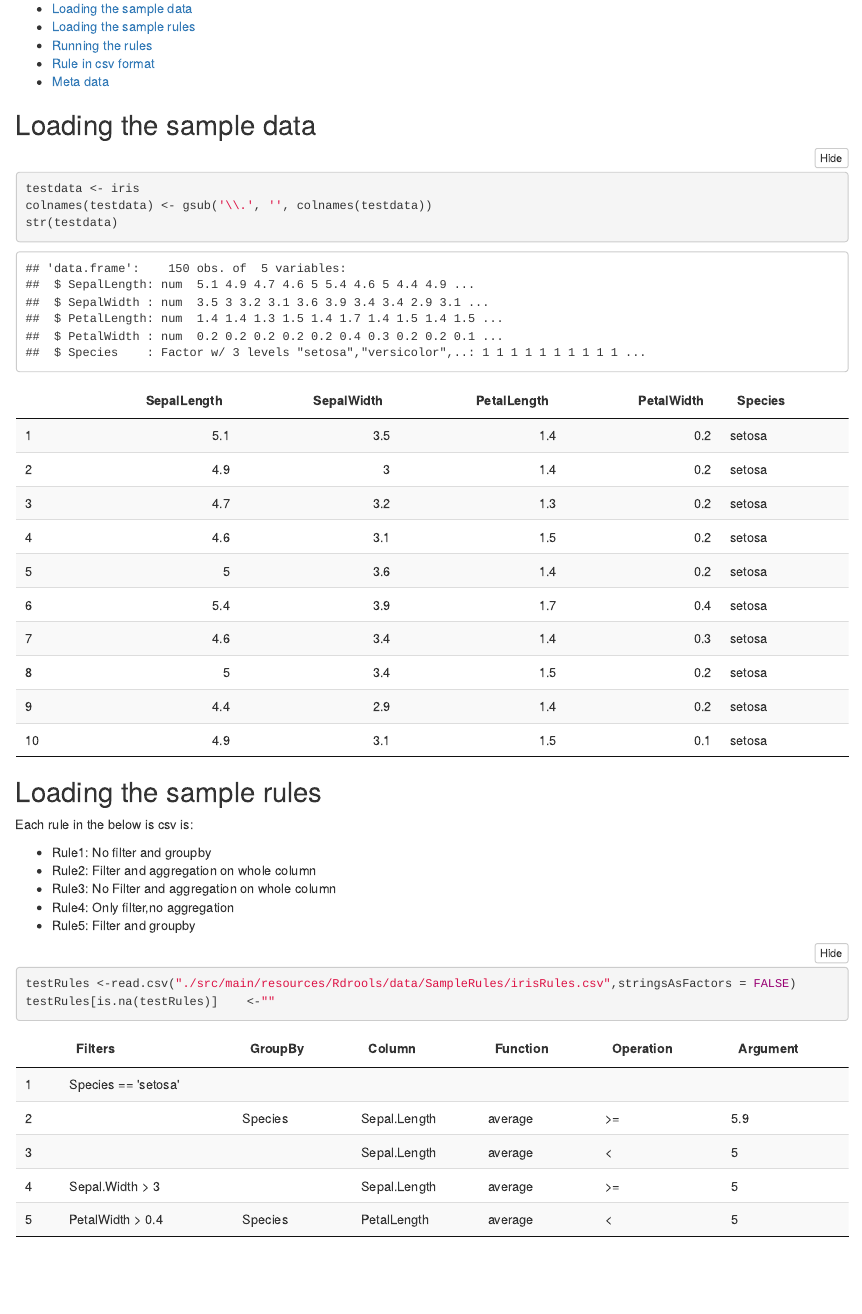
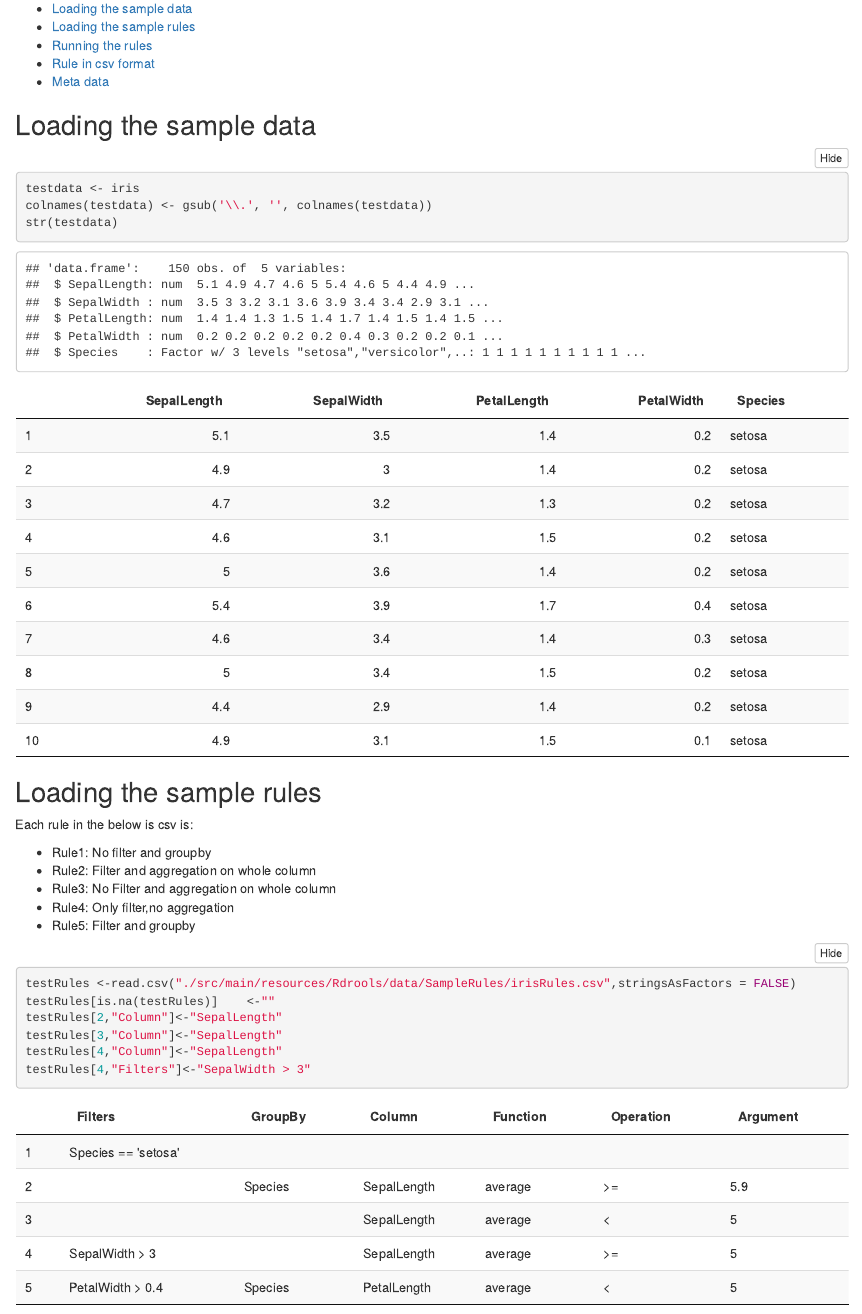
Before and after one commit to Mu-Sigma/Rdrools, an R Markdown document (NotebooktoTestRules.Rmd): the page in a window 1100 px wide, from 130 px down. Rendered offline with R 4.5, knitr and Pandoc, with nearby package versions; some code elsewhere in the file could not run offline.

Commit message:
Updated output format

````diff
--- a/NotebooktoTestRules.Rmd
+++ b/NotebooktoTestRules.Rmd
@@ -72,6 +72,10 @@ Each rule in the below is csv is:
 ```{r}
 testRules <-read.csv("./src/main/resources/Rdrools/data/SampleRules/irisRules.csv",stringsAsFactors = FALSE)
 testRules[is.na(testRules)]    <-""
+testRules[2,"Column"]<-"SepalLength"
+testRules[3,"Column"]<-"SepalLength"
+testRules[4,"Column"]<-"SepalLength"
+testRules[4,"Filters"]<-"SepalWidth > 3"
 ```
 
 ```{r,echo=FALSE}
--- a/src/main/resources/Rdrools/R/Rdrools.R
+++ b/src/main/resources/Rdrools/R/Rdrools.R
@@ -118,13 +118,14 @@ executeRulesOnDataset <- function(dataset,rules){
     )
     #adding the condition for displaying output columns
     drlRules <-  append(drlRules, outputCols)
-
+    ruleValue <- paste0("Rule",i,"Value")
     if(aggregationFunc=="compare"){
       drlRules[length(drlRules)+1] <- paste0("output.put(\"Rule",i,"\",'",aggregateCoulmn,operation,argument,"');")
+      drlRules[length(drlRules)+1] <- paste0("output.put(",shQuote(ruleValue),",result);")
     }else{
       drlRules[length(drlRules)+1] <- paste0("output.put(\"Rule",i,"\",result",operation,argument,");")
+      drlRules[length(drlRules)+1] <- paste0("output.put(",shQuote(ruleValue),",result);")
     }
-
     drlRules[length(drlRules)+1] <-'end'
     rulesList[[i]] <- drlRules
     perRule[[i]] <- list(rules[i,],drlRules)
@@ -135,24 +136,27 @@ executeRulesOnDataset <- function(dataset,rules){
       filteredData <- getDrlForFilterRules(dataset,rules,i,outputCols,input.columns,output.columns)
       ruleName <- paste0("Rule",i)
 
-      filteredData <- filteredData[,c(input.columns,ruleName)]
+      filteredData <- filteredData[,c(input.columns,ruleName,ruleValue)]
       filteredDataTrue <-filter_(filteredData,paste(ruleName,"==","'true'"))
       filteredDataFalse <-filter_(filteredData,paste(ruleName,"==","'false'"))
 
-      if(aggregationFunc==""){
+      if(aggregationFunc==""){#only filter
         outputDf[[i]] <- filteredData
         filteredDataFalse <- NULL
       }else{
         inputData <- filteredDataTrue
         rules.Session <- rulesSession(unlist(drlRules),input.columns,output.columns)
         outputDf[[i]] <- runRules(rules.Session,inputData)
+
       }
 
     }else{
       inputData <- dataset
       filteredDataFalse <- NULL
+
       rules.Session <- rulesSession(unlist(drlRules),input.columns,output.columns)
       outputDf[[i]] <- runRules(rules.Session,inputData)
+
     }
 
     outputDfForEachRule[[i]] <- formatOutput(dataset = dataset,outputDf = outputDf[[i]],rules = rules,filteredDataFalse =filteredDataFalse ,input.columns=input.columns,ruleNum=i)$outputDf
@@ -174,13 +178,22 @@ executeRulesOnDataset <- function(dataset,rules){
 getrequiredColumns <- function(dataset,rules){
   input.columns <- colnames(dataset)
   output.columns <-list()
+  valueColumns <- list()
   j<- ncol(dataset)
   #adding each column for each rule
   output.columns<-lapply(1:nrow(rules), function(i){
     output.columns[j+i] <- paste0("Rule",i)
 
   })
+
+  valueColumns<-lapply(1:nrow(rules), function(n){
+    valueColumns[n] <- paste0("Rule",n,"Value")
+
+  })
   output.columns <- unlist(append(input.columns,output.columns))
+  output.columns <- unlist(append(output.columns,valueColumns))
+
+
   return(list(input.columns=input.columns,output.columns=output.columns))
 }
 
@@ -206,7 +219,7 @@ getDrlForFilterRules <- function(dataset,rules,ruleNum,outputCols,input.columns,
   #this is done by creating the complementary rule for the given filter and then labelling the true/false
   filterData <- rules[ruleNum,"Filters"]
   condition <- paste0("input:HashMap(",filterData,")")
-
+  ruleValue <- paste0("Rule",ruleNum,"Value")
   compcondition <- paste0("input:HashMap(!(",filterData,"))")
   outputforFilter <- paste0("output.put(\"Rule",ruleNum,"\"",", \"\"+","\"true\"",");")
 
@@ -223,6 +236,7 @@ getDrlForFilterRules <- function(dataset,rules,ruleNum,outputCols,input.columns,
   drlRules <-append(drlRules,outputCols)
 
   compDrl<-list(
+    paste0("output.put('",ruleValue,"',",shQuote(filterData)," );"),
     outputforFilter,
     "end",
     "",
@@ -236,7 +250,10 @@ getDrlForFilterRules <- function(dataset,rules,ruleNum,outputCols,input.columns,
   drlRules <- append(drlRules,compDrl)
   drlRules<-append(drlRules,outputCols)
   drlRules[length(drlRules)+1] <- outputforFilterComp
+  drlRules[length(drlRules)+1] <- paste0("output.put('",ruleValue,"',",shQuote(paste("Not",filterData)),");")
   drlRules[length(drlRules)+1] <-'end'
+
+
   filteredOutputSession <- rulesSession(drlRules,input.columns,output.columns=output.columns)
   filteredOutput <- runRules(filteredOutputSession,dataset)
 
@@ -263,6 +280,7 @@ formatOutput <- function(dataset,outputDf,rules,filteredDataFalse,input.columns,
 
   if(groupbyColumn!=""){
     ruleName <- paste0("Rule",ruleNum)
+    ruleValue <- paste0("Rule",ruleNum,"Value")
     #getting the first and last row for each group
 
 
@@ -274,14 +292,14 @@ formatOutput <- function(dataset,outputDf,rules,filteredDataFalse,input.columns,
       upperRange <- outputFormatted[2*j,"rowNumber"]
       #setting all the rows of group as true/false according to the last row of each group
       ifelse(outputFormatted[,ruleName][2*j,]=='true',outputDf[c(as.numeric(lowerRange):as.numeric(upperRange)), ruleName] <-"true",outputDf[c(as.numeric(lowerRange):as.numeric(upperRange)), ruleName]  <- "false")
-      outputDf <- outputDf[,c(input.columns,ruleName)]
+      outputDf <- outputDf[,c(input.columns,ruleName,ruleValue)]
 
       outputDf <- rbind(outputDf,filteredDataFalse)
 
 
       #getting the required ciolumns from the output
       groupbyColumn <-unlist(strsplit(groupbyColumn,","))
-      metaDataperRule <- metaDataperRule[,c(groupbyColumn,ruleName,"indices")]
+      metaDataperRule <- metaDataperRule[,c(groupbyColumn,ruleName,"indices",ruleValue)]
 
       metaDataperRule[j,"indices"]<-paste(seq(as.numeric(lowerRange),as.numeric(upperRange)),collapse = ",")
 
@@ -289,25 +307,27 @@ formatOutput <- function(dataset,outputDf,rules,filteredDataFalse,input.columns,
     }
   }else{
     ruleName <- paste0("Rule",ruleNum)
-
+    ruleValue <- paste0("Rule",ruleNum,"Value")
     if(aggregationFunc != "compare" && aggregationFunc != ""){
-
+      #agg on whole column
       outputFormatted <- outputDf%>%slice(n())
       ifelse(outputFormatted[,ruleName][1,]=='true',outputDf[c(1:nrow(outputDf)), ruleName] <-"true",outputDf[c(1:nrow(outputDf)), ruleName]  <- "false")
 
-        outputDf <- outputDf[,c(input.columns,ruleName)]
+      outputDf <- outputDf[,c(input.columns,ruleName,ruleValue)]
+      outputDf <- rbind(outputDf,filteredDataFalse)
+      metaDataperRule <- outputFormatted
+      metaDataperRule$indices <- paste(seq(1,nrow(outputDf)),collapse = ",")
+      metaDataperRule <- metaDataperRule[,c(ruleName,"indices",ruleValue)]
+
+    }else{
+      ruleName <- paste0("Rule",ruleNum)
+      ruleValue <- paste0("Rule",ruleNum,"Value")
+      #filterData <- rules[i,"Filters"]
+      outputDf <- outputDf[,c(input.columns,ruleName,ruleValue)]
       outputDf <- rbind(outputDf,filteredDataFalse)
       metaDataperRule <- outputDf
       metaDataperRule$indices <- outputDf$rowNumber
-        metaDataperRule <- metaDataperRule[,c(ruleName,"indices")]
-
-      }else{
-        ruleName <- paste0("Rule",ruleNum)
-        outputDf <- outputDf[,c(input.columns,ruleName)]
-        outputDf <- rbind(outputDf,filteredDataFalse)
-        metaDataperRule <- outputDf
-        metaDataperRule$indices <- outputDf$rowNumber
-        metaDataperRule <- metaDataperRule[,c(ruleName,"indices")]
+      metaDataperRule <- metaDataperRule[,c(ruleName,"indices",ruleValue)]
     }
 
   }
````
Also changed, not shown: NotebooktoTestRules.html, NotebooktoTestRules.nb.html, build/Rdrools/R/Rdrools.R (indentation only), NotebooktoTestRules.Rmd (17 more changed lines), src/main/resources/Rdrools/R/Rdrools.R (8 more changed lines). Lines whose indentation alone changed are shown as unchanged.
